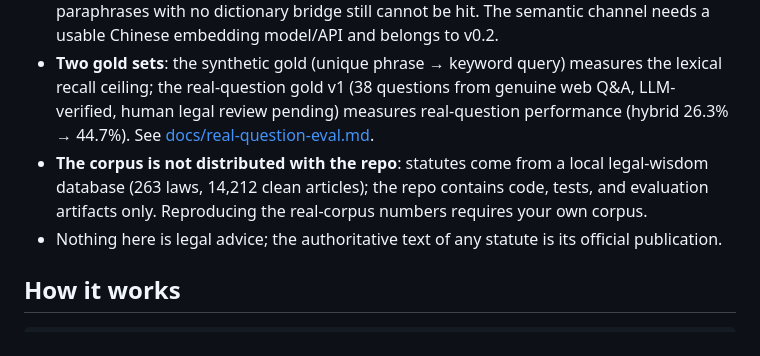
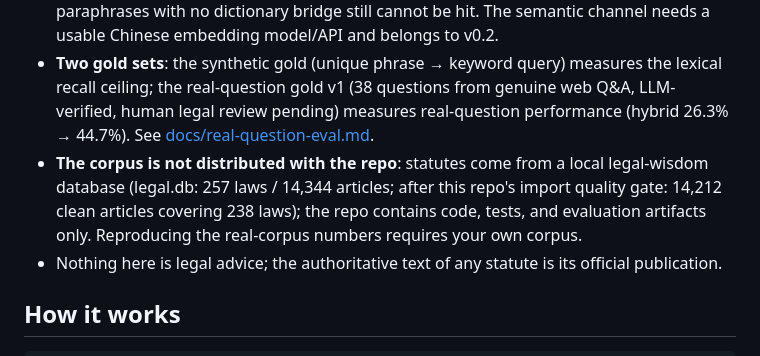
Before and after one commit to 1438388098-glitch/statute-rag, a Markdown page: README.md, the part around the change. GitHub-like rendering.

```diff
--- a/README.md
+++ b/README.md
@@ -38,7 +38,7 @@ This project grew out of practice with [legal-wisdom-app](https://github.com/143
 
 - **Not a semantic RAG, for now**: no embeddings, no vector store. Character-bigram BM25 is lexical retrieval. v0.1.1 adds a lexical bridge — a colloquial↔statutory synonym dictionary plus query expansion (坐牢→服刑 "serving a prison term", 探视→会见 "visitation→meeting", 社保→社会保险 "social insurance", 1000元→一千元 numeral normalization) — lifting real-question Recall@5 from 26.3% to 44.7%; purely semantic paraphrases with no dictionary bridge still cannot be hit. The semantic channel needs a usable Chinese embedding model/API and belongs to v0.2.
 - **Two gold sets**: the synthetic gold (unique phrase → keyword query) measures the lexical recall ceiling; the real-question gold v1 (38 questions from genuine web Q&A, LLM-verified, human legal review pending) measures real-question performance (hybrid 26.3% → 44.7%). See [docs/real-question-eval.md](docs/real-question-eval.md).
-- **The corpus is not distributed with the repo**: statutes come from a local legal-wisdom database (263 laws, 14,212 clean articles); the repo contains code, tests, and evaluation artifacts only. Reproducing the real-corpus numbers requires your own corpus.
+- **The corpus is not distributed with the repo**: statutes come from a local legal-wisdom database (legal.db: 257 laws / 14,344 articles; after this repo's import quality gate: 14,212 clean articles covering 238 laws); the repo contains code, tests, and evaluation artifacts only. Reproducing the real-corpus numbers requires your own corpus.
 - Nothing here is legal advice; the authoritative text of any statute is its official publication.
 
 ## How it works
```
Also changed, not shown: README.zh-CN.md (+1 -1 lines).
